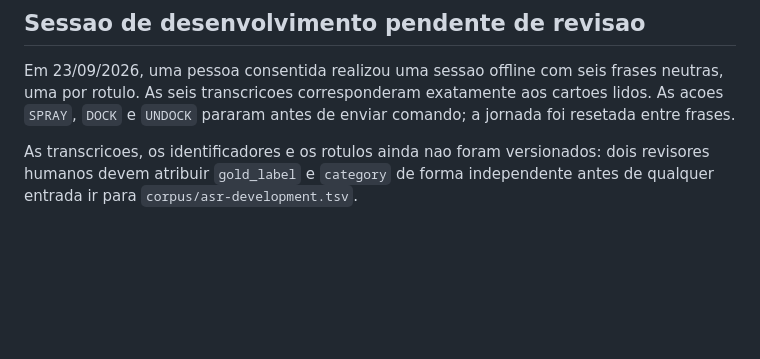
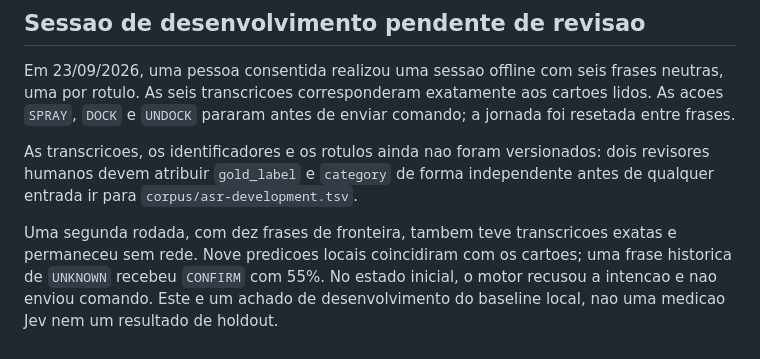
Before and after one commit to vvvvvdal/maestro-agricola, a Markdown page: docs/tasks/jev-asr-collection.md, the part around the change. Rendered like a GitHub page; blank space fills up the shorter version.

Commit message:
docs(jev): record ASR boundary run

```diff
--- a/docs/tasks/jev-asr-collection.md
+++ b/docs/tasks/jev-asr-collection.md
@@ -84,3 +84,10 @@ comando; a jornada foi resetada entre frases.
 As transcricoes, os identificadores e os rotulos ainda nao foram versionados:
 dois revisores humanos devem atribuir `gold_label` e `category` de forma
 independente antes de qualquer entrada ir para `corpus/asr-development.tsv`.
+
+Uma segunda rodada, com dez frases de fronteira, tambem teve transcricoes
+exatas e permaneceu sem rede. Nove predicoes locais coincidiram com os cartoes;
+uma frase historica de `UNKNOWN` recebeu `CONFIRM` com 55%. No estado inicial,
+o motor recusou a intencao e nao enviou comando. Este e um achado de
+desenvolvimento do baseline local, nao uma medicao Jev nem um resultado de
+holdout.
```
Also changed, not shown: 1 other file.
